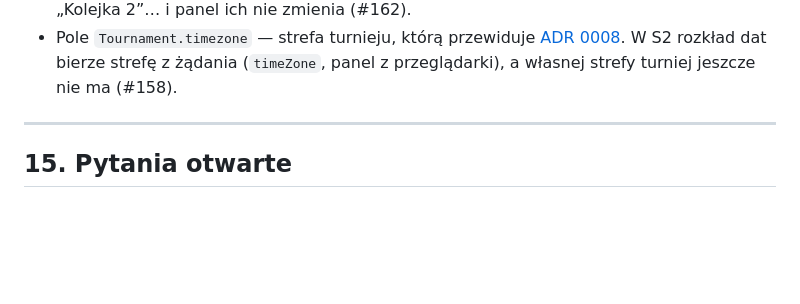
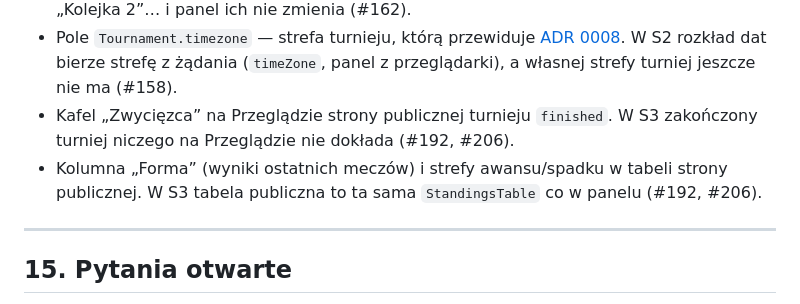
Before and after one commit to dawer2253/sports-tournament-app, a Markdown page: docs/PLAN.md, the part around the change. Drawn GitHub-style; blank space fills up the shorter version.

Commit message:
Docs: future work strony publicznej z #192
Kafel „Zwycięzca” na Przeglądzie turnieju `finished` oraz kolumna
„Forma” i strefy awansu/spadku w tabeli publicznej.

Refs #206

Co-Authored-By: Claude Opus 5.5 <noreply@anthropic.com>

```diff
--- a/docs/PLAN.md
+++ b/docs/PLAN.md
@@ -307,6 +307,11 @@ Standard: Form Requests (walidacja), Policies (autoryzacja), API Resources (DTO)
   [ADR 0008](adr/0008-czas-w-api-idzie-w-utc.md). W S2 rozkład dat bierze
   strefę z żądania (`timeZone`, panel z przeglądarki), a własnej strefy turniej
   jeszcze nie ma (#158).
+- Kafel „Zwycięzca” na Przeglądzie strony publicznej turnieju `finished`.
+  W S3 zakończony turniej niczego na Przeglądzie nie dokłada (#192, #206).
+- Kolumna „Forma” (wyniki ostatnich meczów) i strefy awansu/spadku w tabeli
+  strony publicznej. W S3 tabela publiczna to ta sama `StandingsTable` co
+  w panelu (#192, #206).
 
 ---
 
```
